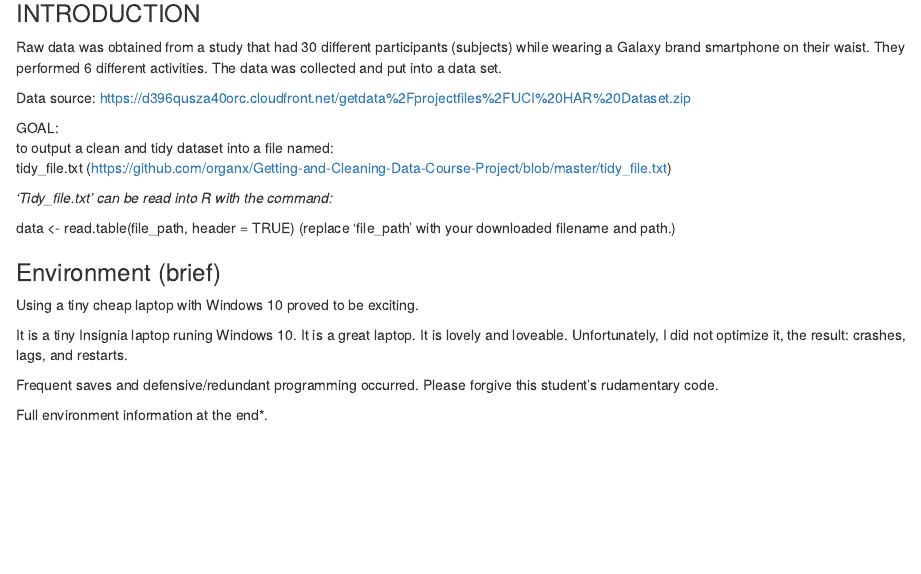
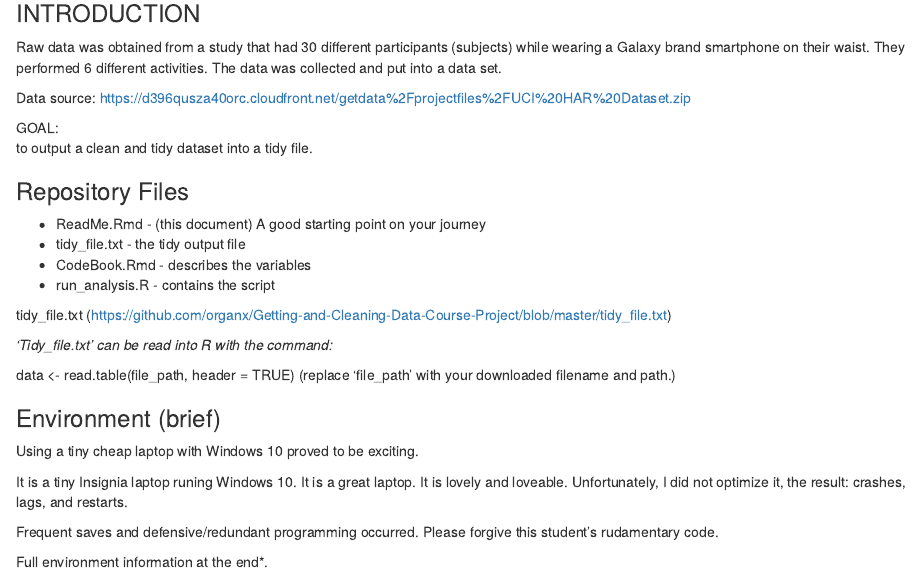
Before and after one commit to organx/Getting-and-Cleaning-Data-Course-Project, an R Markdown document (ReadMe.Rmd): the page in a window 1100 px wide, from 340 px down. Rendered offline with R 4.5, knitr and Pandoc, with nearby package versions.

Commit message:
Update ReadMe.Rmd
Updated the files section of the document.

```diff
--- a/ReadMe.Rmd
+++ b/ReadMe.Rmd
@@ -24,7 +24,14 @@ https://d396qusza40orc.cloudfront.net/getdata%2Fprojectfiles%2FUCI%20HAR%20Datas
 
 
 GOAL:
-to output a clean and tidy dataset into a file named:
+to output a clean and tidy dataset into a tidy file.
+
+### Repository Files
+* ReadMe.Rmd - (this document) A good starting point on your journey
+* tidy_file.txt - the tidy output file
+* CodeBook.Rmd - describes the variables
+* run_analysis.R - contains the script
+
 tidy_file.txt (https://github.com/organx/Getting-and-Cleaning-Data-Course-Project/blob/master/tidy_file.txt)
 
 *'Tidy_file.txt' can be read into R with the command:*
```
